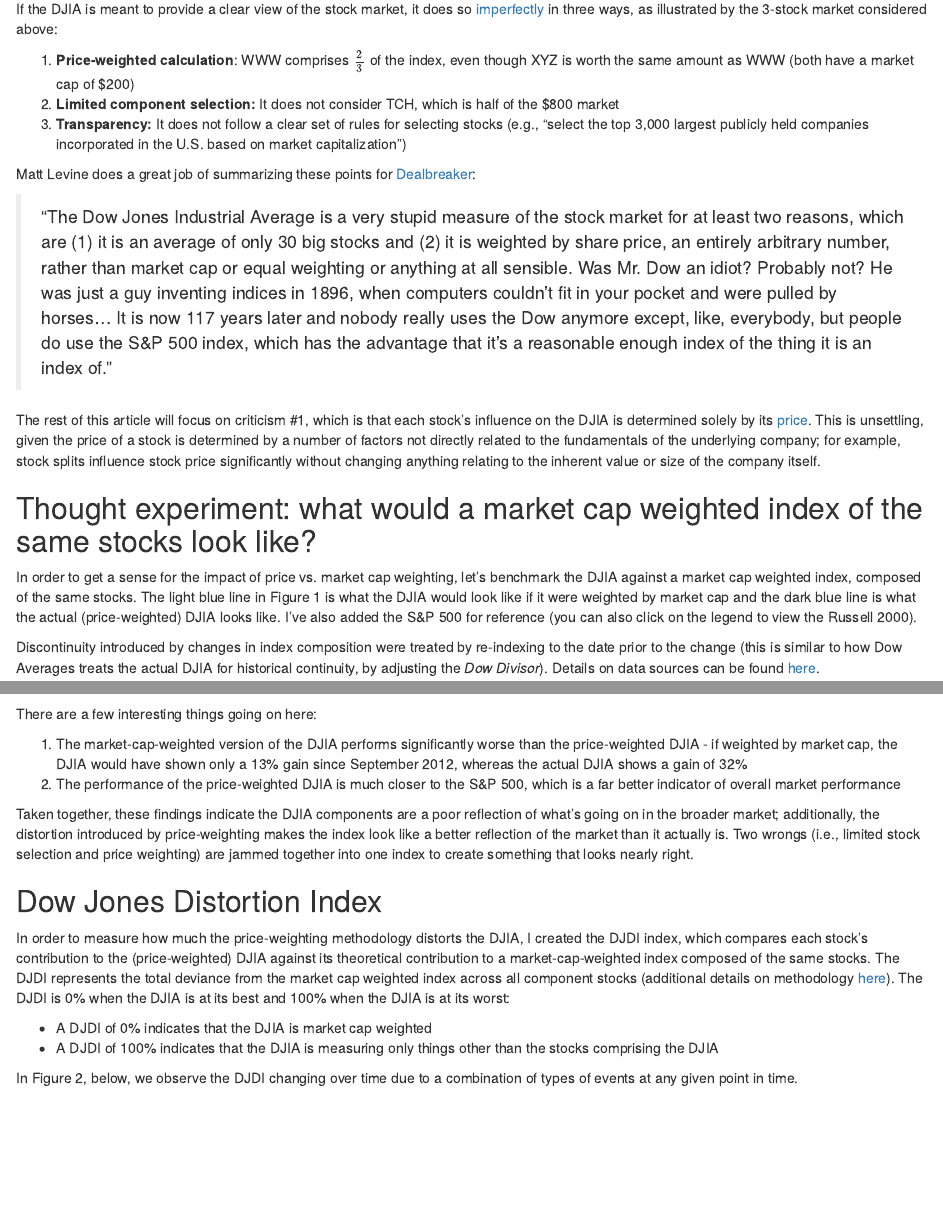
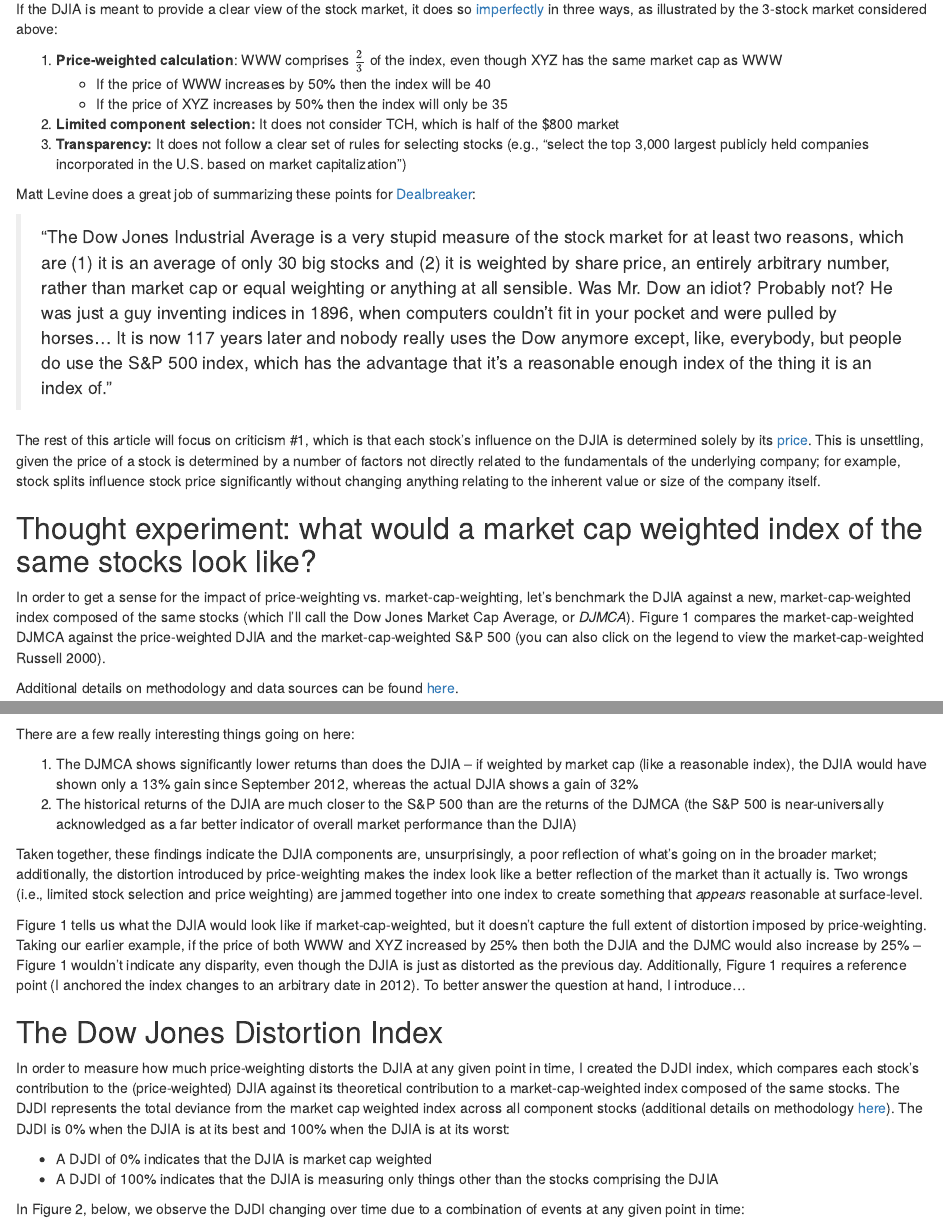
Before and after one commit to rtlee9/rtlee9.github.io, an R Markdown document (_drafts/DJDI_blog.Rmd): the page in a window 1100 px wide, from 750 px down, and a second part further down, joined at a grey line. Rendered offline with R 4.5, knitr and Pandoc, with nearby package versions; some code elsewhere in the file could not run offline.

Commit message:
Minor restructuring and gramar edits

````diff
--- a/_drafts/DJDI_blog.Rmd
+++ b/_drafts/DJDI_blog.Rmd
@@ -27,7 +27,9 @@ Say the DJIA were composed of WWW and XYZ. It would be calculated as $DJIA = \fr
 ### Initial assessment
 If the DJIA is meant to provide a clear view of the stock market, it does so [imperfectly](https://www.washingtonpost.com/news/wonk/wp/2013/09/10/the-dow-jones-industrial-average-is-ridiculous/) in three ways, as illustrated by the 3-stock market considered above:
 
-1. __Price-weighted calculation__: WWW comprises $\frac{2}{3}$ of the index, even though XYZ is worth the same amount as WWW (both have a market cap of $200)
+1. __Price-weighted calculation__: WWW comprises $\frac{2}{3}$ of the index, even though XYZ has the same market cap as WWW
+    * If the price of WWW increases by 50% then the index will be 40
+    * If the price of XYZ increases by 50% then the index will only be 35
 1. __Limited component selection:__ It does not consider TCH, which is half of the $800 market
 1. __Transparency:__ It does not follow a clear set of rules for selecting stocks (e.g., "select the top 3,000 largest publicly held companies incorporated in the U.S. based on market capitalization")
 
@@ -38,7 +40,7 @@ Matt Levine does a great job of summarizing these points for [Dealbreaker](http:
 The rest of this article will focus on criticism #1, which is that each stock's influence on the DJIA is determined solely by its [price](http://caps.fool.com/Blogs/why-the-dow-is-a-pretty-stupid/794693). This is unsettling, given the price of a stock is determined by a number of factors not directly related to the fundamentals of the underlying company; for example, stock splits influence stock price significantly without changing anything relating to the inherent value or size of the company itself.
 
 ## Thought experiment: what would a market cap weighted index of the same stocks look like?
-In order to get a sense for the impact of price vs. market cap weighting, let's benchmark the DJIA against a market cap weighted index, composed of the same stocks. The light blue line in Figure 1 is what the DJIA would look like if it were weighted by market cap and the dark blue line is what the actual (price-weighted) DJIA looks like. I've also added the S&P 500 for reference (you can also click on the legend to view the Russell 2000).
+In order to get a sense for the impact of price-weighting vs. market-cap-weighting, let's benchmark the DJIA against a new, market-cap-weighted index composed of the same stocks (which I'll call the Dow Jones Market Cap Average, or _DJMCA_). Figure 1 compares the market-cap-weighted DJMCA against the price-weighted DJIA and the market-cap-weighted S&P 500 (you can also click on the legend to view the market-cap-weighted Russell 2000).
 
-Discontinuity introduced by changes in index composition were treated by re-indexing to the date prior to the change (this is similar to how Dow Averages treats the actual DJIA for historical continuity, by adjusting the _Dow Divisor_). Details on data sources can be found [here](http://eightportions.com/references/DJDI_methodology).
+Additional details on methodology and data sources can be found [here](http://eightportions.com/references/DJDI_methodology).
 
@@ -69,20 +71,22 @@ p2$set(disabled = rom)
 p2$print(include_assets=TRUE)
 ```
 
-There are a few interesting things going on here:
+There are a few really interesting things going on here:
 
-1. The market-cap-weighted version of the DJIA performs significantly worse than the price-weighted DJIA - if weighted by market cap, the DJIA would have shown only a 13% gain since September 2012, whereas the actual DJIA shows a gain of 32%
-1. The performance of the price-weighted DJIA is much closer to the S&P 500, which is a far better indicator of overall market performance
+1. The DJMCA shows significantly lower returns than does the DJIA -- if weighted by market cap (like a reasonable index), the DJIA would have shown only a 13% gain since September 2012, whereas the actual DJIA shows a gain of 32%
+1. The historical returns of the DJIA are much closer to the S&P 500 than are the returns of the DJMCA (the S&P 500 is near-universally acknowledged as a far better indicator of overall market performance than the DJIA)
 
-Taken together, these findings indicate the DJIA components are a poor reflection of what's going on in the broader market; additionally, the distortion introduced by price-weighting makes the index look like a better reflection of the market than it actually is. Two wrongs (i.e., limited stock selection and price weighting) are jammed together into one index to create something that looks nearly right.
+Taken together, these findings indicate the DJIA components are, unsurprisingly, a poor reflection of what's going on in the broader market; additionally, the distortion introduced by price-weighting makes the index look like a better reflection of the market than it actually is. Two wrongs (i.e., limited stock selection and price weighting) are jammed together into one index to create something that _appears_ reasonable at surface-level.
 
-## Dow Jones Distortion Index
-In order to measure how much the price-weighting methodology distorts the DJIA, I created the DJDI index, which compares each stock's contribution to the (price-weighted) DJIA against its theoretical contribution to a market-cap-weighted index composed of the same stocks. The DJDI represents the total deviance from the market cap weighted index across all component stocks (additional details on methodology [here](http://eightportions.com/references/DJDI_methodology)). The DJDI is 0% when the DJIA is at its best and 100% when the DJIA is at its worst:
+Figure 1 tells us what the DJIA would look like if market-cap-weighted, but it doesn't capture the full extent of distortion imposed by price-weighting. Taking our earlier example, if the price of both WWW and XYZ increased by 25% then both the DJIA and the DJMC would also increase by 25% -- Figure 1 wouldn't indicate any disparity, even though the DJIA is just as distorted as the previous day. Additionally, Figure 1 requires a reference point (I anchored the index changes to an arbitrary date in 2012). To better answer the question at hand, I introduce...
+
+## The Dow Jones Distortion Index
+In order to measure how much price-weighting distorts the DJIA at any given point in time, I created the DJDI index, which compares each stock's contribution to the (price-weighted) DJIA against its theoretical contribution to a market-cap-weighted index composed of the same stocks. The DJDI represents the total deviance from the market cap weighted index across all component stocks (additional details on methodology [here](http://eightportions.com/references/DJDI_methodology)). The DJDI is 0% when the DJIA is at its best and 100% when the DJIA is at its worst:
 
 * A DJDI of 0% indicates that the DJIA is market cap weighted
 * A DJDI of 100% indicates that the DJIA is measuring only things other than the stocks comprising the DJIA
 
-In Figure 2, below, we observe the DJDI changing over time due to a combination of types of events at any given point in time.
+In Figure 2, below, we observe the DJDI changing over time due to a combination of events at any given point in time:
 
 1. Component selection / substitution
 1. Stock splits, or other changes in shares outstanding (e.g., buybacks, offerings)
````
Also changed, not shown: _drafts/DJDI_methodology.Rmd (+6 -1 lines), _drafts/DJDI_blog.Rmd (4 more changed lines).
